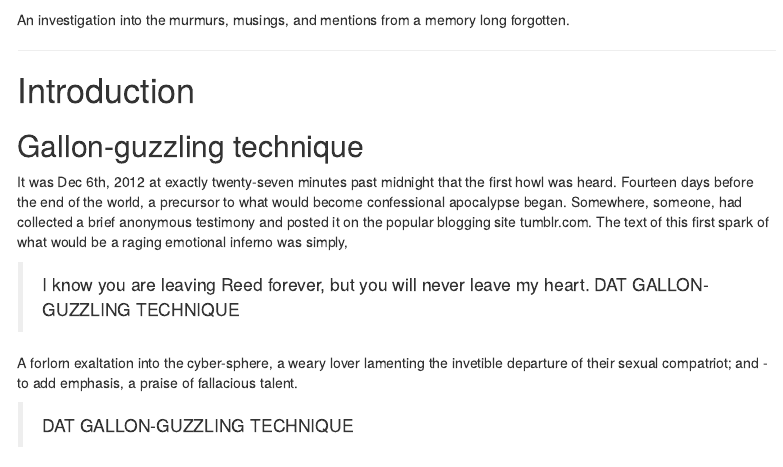
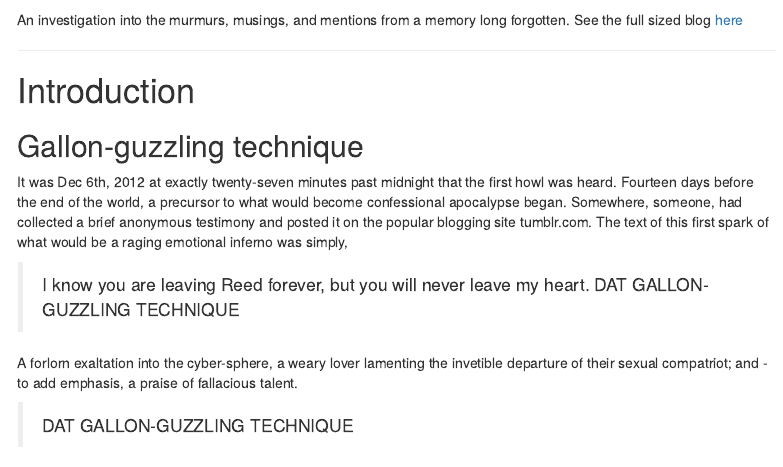
Before and after one commit to NoSkrubs/doylehowl, an R Markdown document (markdown/doylehowl.rmd): the page in a window 1100 px wide, from 450 px down. Rendered offline with R 4.5, knitr and Pandoc, with nearby package versions; some code elsewhere in the file could not run offline; menus at the side of the page are left out.

Commit message:
knitted it again

````diff
--- a/markdown/doylehowl.rmd
+++ b/markdown/doylehowl.rmd
@@ -180,7 +180,7 @@ page_words <- posts_words %>%
   )
 ```
 
-An investigation into the murmurs, musings, and mentions from a memory long forgotten.
+An investigation into the murmurs, musings, and mentions from a memory long forgotten. See the full sized blog [here](http://blakiseskream.github.io/doylehowl)
 
 ***
 
````
Also changed, not shown: README.md, markdown/doylehowl.md (deleted), markdown/doylehowl_files/figure-html/unnamed-chunk-14-1.png, markdown/doylehowl_files/figure-html/unnamed-chunk-15-1.png, markdown/doylehowl_files/figure-html/unnamed-chunk-16-1.png, markdown/doylehowl_files/figure-html/unnamed-chunk-17-1.png, markdown/doylehowl_files/figure-html/unnamed-chunk-18-1.png, markdown/doylehowl_files/figure-html/unnamed-chunk-2-1.png, markdown/doylehowl_files/figure-html/unnamed-chunk-6-1.png, markdown/doylehowl_files/figure-html/unnamed-chunk-8-1.png, markdown/doylehowl_files/figure-html/unnamed-chunk-9-1.png, 1 other file.
